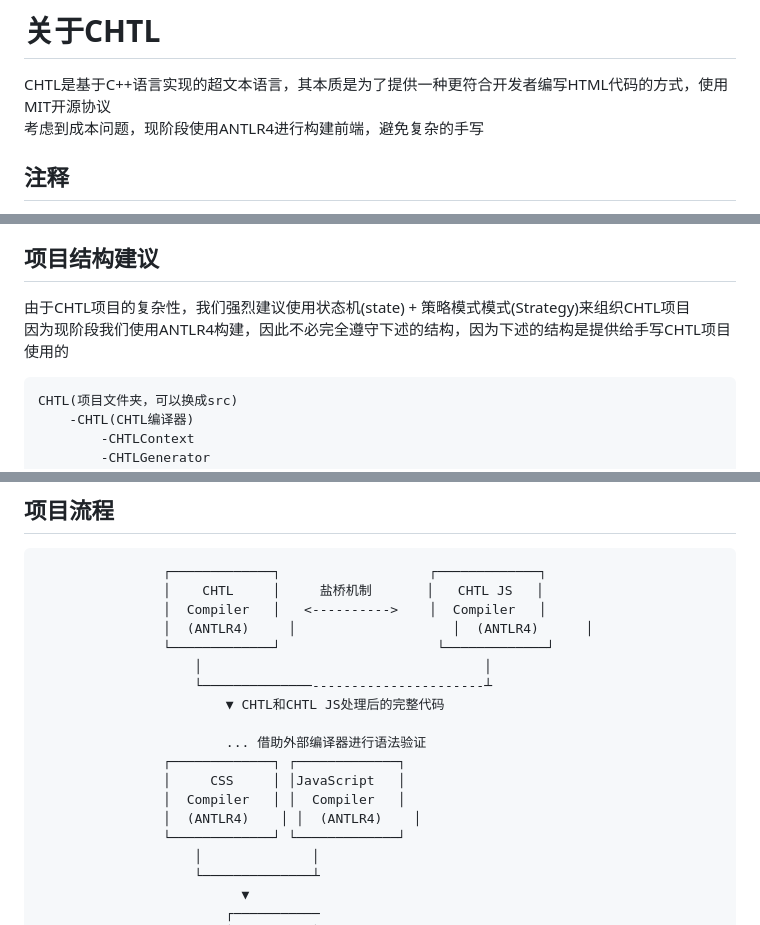
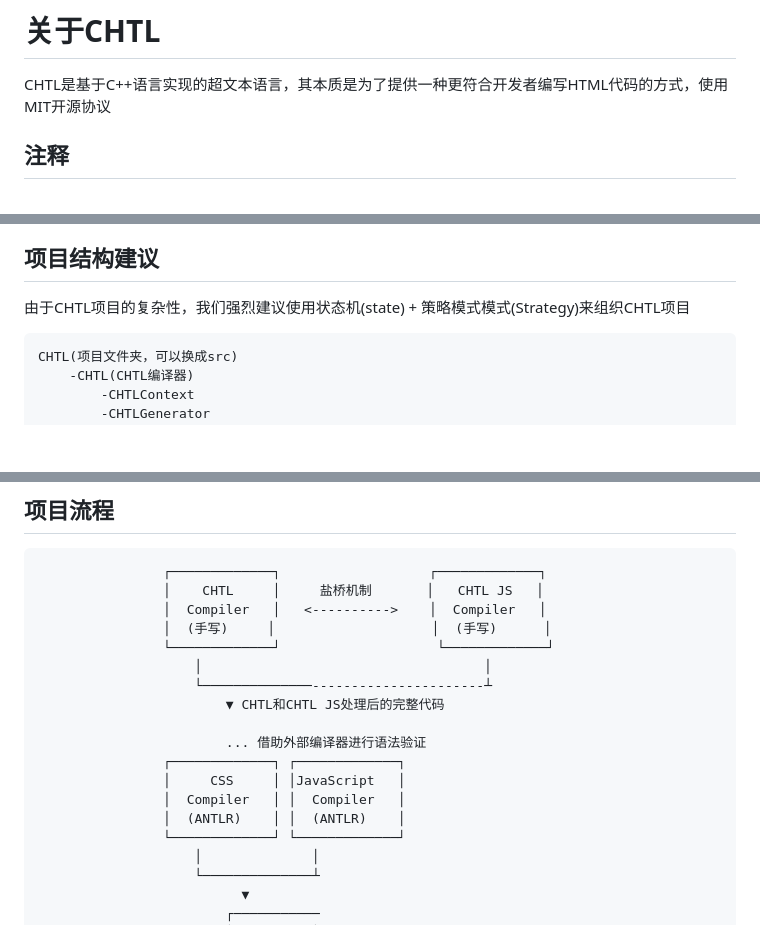
Before and after one commit to Yhlight/CHTL-NEWORIGIN, a Markdown page: CHTL.md, 3 parts joined by grey strips. Rendered like a GitHub page; blank space fills up the shorter version.

````diff
--- a/CHTL.md
+++ b/CHTL.md
@@ -1,6 +1,5 @@
 # 关于CHTL
 CHTL是基于C++语言实现的超文本语言，其本质是为了提供一种更符合开发者编写HTML代码的方式，使用MIT开源协议
-考虑到成本问题，现阶段使用ANTLR4进行构建前端，避免复杂的手写
 
 ## 注释
 在CHTL中，使用//表示注释
@@ -2018,7 +2017,6 @@ CJmod与Cmod采用相同的路径搜索策略。
 
 ## 项目结构建议
 由于CHTL项目的复杂性，我们强烈建议使用状态机(state) + 策略模式模式(Strategy)来组织CHTL项目
-因为现阶段我们使用ANTLR4构建，因此不必完全遵守下述的结构，因为下述的结构是提供给手写CHTL项目使用的
 
 ```chtl
 CHTL(项目文件夹，可以换成src)
@@ -2073,7 +2071,7 @@ CHTL(项目文件夹，可以换成src)
                     ┌─────────────┐                   ┌─────────────┐
                     │    CHTL     │     盐桥机制       │   CHTL JS   │
                     │  Compiler   │   <---------->    │  Compiler   │
-                    │  (ANTLR4)     │                    │  (ANTLR4)      │
+                    │  (手写)     │                    │  (手写)      │
                     └─────────────┘                    └─────────────┘
                         │                                    │
                         └──────────────----------------------┴
@@ -2083,7 +2081,7 @@ CHTL(项目文件夹，可以换成src)
                     ┌─────────────┐ ┌─────────────┐
                     │     CSS     │ │JavaScript   │
                     │  Compiler   │ │  Compiler   │
-                    │  (ANTLR4)    │ │  (ANTLR4)    │
+                    │  (ANTLR)    │ │  (ANTLR)    │
                     └─────────────┘ └─────────────┘
                         │              │
                         └──────────────┴
````
